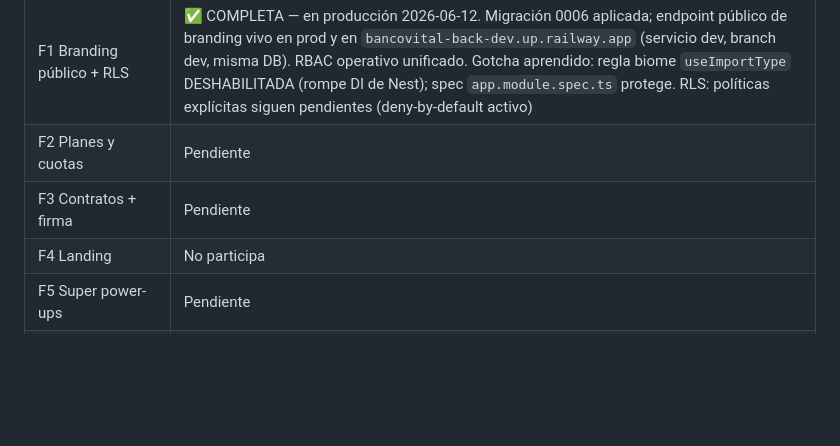
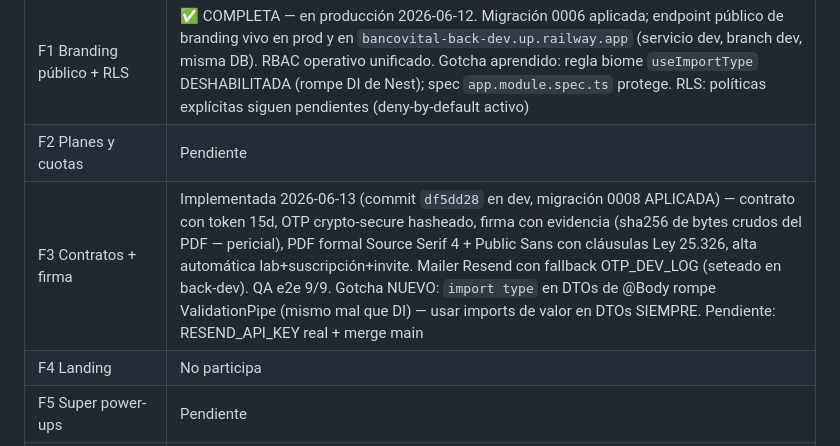
Before and after one commit to MateoGaviraghi/bancovital-back, a Markdown page: 12-PLAN-SAAS.md, the part around the change. Rendered like a GitHub page; blank space fills up the shorter version.

Commit message:
docs: mark F3 complete in back SaaS plan

```diff
--- a/12-PLAN-SAAS.md
+++ b/12-PLAN-SAAS.md
@@ -11,7 +11,7 @@ Base ya existente (no rehacer): tabla `laboratorio` con `slug` UNIQUE, `labId` F
 |---|---|
 | F1 Branding público + RLS | ✅ COMPLETA — en producción 2026-06-12. Migración 0006 aplicada; endpoint público de branding vivo en prod y en `bancovital-back-dev.up.railway.app` (servicio dev, branch dev, misma DB). RBAC operativo unificado. Gotcha aprendido: regla biome `useImportType` DESHABILITADA (rompe DI de Nest); spec `app.module.spec.ts` protege. RLS: políticas explícitas siguen pendientes (deny-by-default activo) |
 | F2 Planes y cuotas | Pendiente |
-| F3 Contratos + firma | Pendiente |
+| F3 Contratos + firma | Implementada 2026-06-13 (commit `df5dd28` en dev, migración 0008 APLICADA) — contrato con token 15d, OTP crypto-secure hasheado, firma con evidencia (sha256 de bytes crudos del PDF — pericial), PDF formal Source Serif 4 + Public Sans con cláusulas Ley 25.326, alta automática lab+suscripción+invite. Mailer Resend con fallback OTP_DEV_LOG (seteado en back-dev). QA e2e 9/9. Gotcha NUEVO: `import type` en DTOs de @Body rompe ValidationPipe (mismo mal que DI) — usar imports de valor en DTOs SIEMPRE. Pendiente: RESEND_API_KEY real + merge main |
 | F4 Landing | No participa |
 | F5 Super power-ups | Pendiente |
 | F6 Personalización admin | Pendiente |
```
